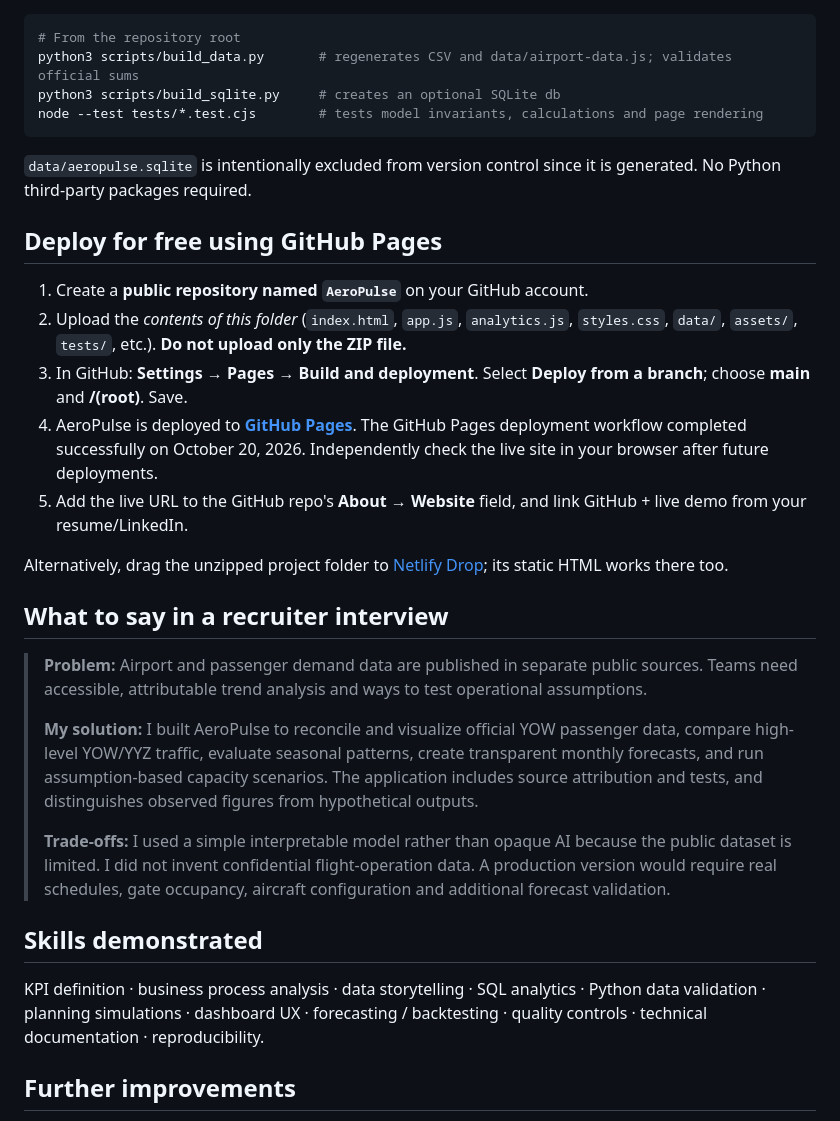
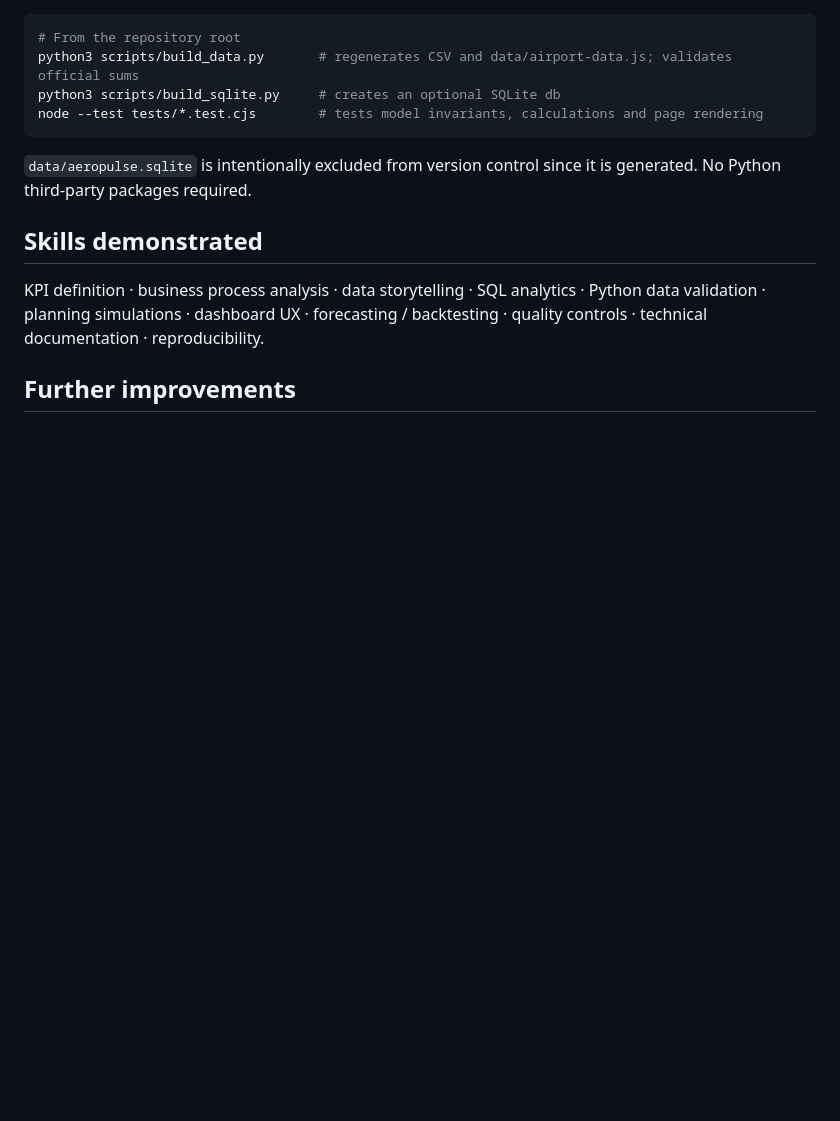
Before and after one commit to dishap12/AeroPulse, a Markdown page: README.md, the part around the change. Drawn GitHub-style; blank space fills up the shorter version.

```diff
--- a/README.md
+++ b/README.md
@@ -109,24 +109,6 @@ node --test tests/*.test.cjs        # tests model invariants, calculations and p
 
 `data/aeropulse.sqlite` is intentionally excluded from version control since it is generated. No Python third-party packages required.
 
-## Deploy for free using GitHub Pages
-
-1. Create a **public repository named `AeroPulse`** on your GitHub account.
-2. Upload the *contents of this folder* (`index.html`, `app.js`, `analytics.js`, `styles.css`, `data/`, `assets/`, `tests/`, etc.). **Do not upload only the ZIP file.**
-3. In GitHub: **Settings → Pages → Build and deployment**. Select **Deploy from a branch**; choose **main** and **/(root)**. Save.
-4. AeroPulse is deployed to **[GitHub Pages](https://dishap12.github.io/AeroPulse/)**. The GitHub Pages deployment workflow completed successfully on October 20, 2026. Independently check the live site in your browser after future deployments.
-5. Add the live URL to the GitHub repo's **About → Website** field, and link GitHub + live demo from your resume/LinkedIn.
-
-Alternatively, drag the unzipped project folder to [Netlify Drop](https://app.netlify.com/drop); its static HTML works there too.
-
-## What to say in a recruiter interview
-
-> **Problem:** Airport and passenger demand data are published in separate public sources. Teams need accessible, attributable trend analysis and ways to test operational assumptions.
->
-> **My solution:** I built AeroPulse to reconcile and visualize official YOW passenger data, compare high-level YOW/YYZ traffic, evaluate seasonal patterns, create transparent monthly forecasts, and run assumption-based capacity scenarios. The application includes source attribution and tests, and distinguishes observed figures from hypothetical outputs.
->
-> **Trade-offs:** I used a simple interpretable model rather than opaque AI because the public dataset is limited. I did not invent confidential flight-operation data. A production version would require real schedules, gate occupancy, aircraft configuration and additional forecast validation.
-
 ## Skills demonstrated
 
 KPI definition · business process analysis · data storytelling · SQL analytics · Python data validation · planning simulations · dashboard UX · forecasting / backtesting · quality controls · technical documentation · reproducibility.
```
